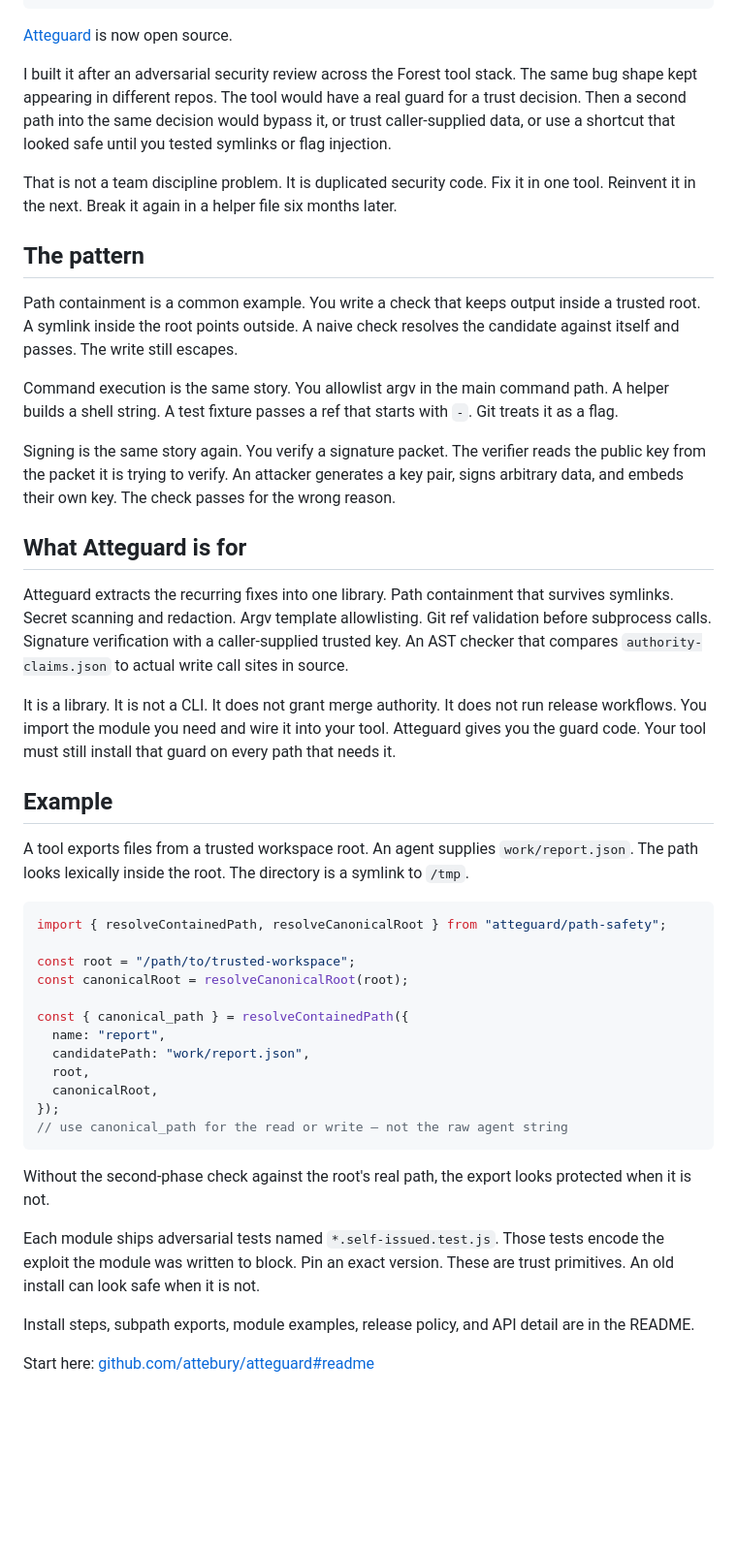
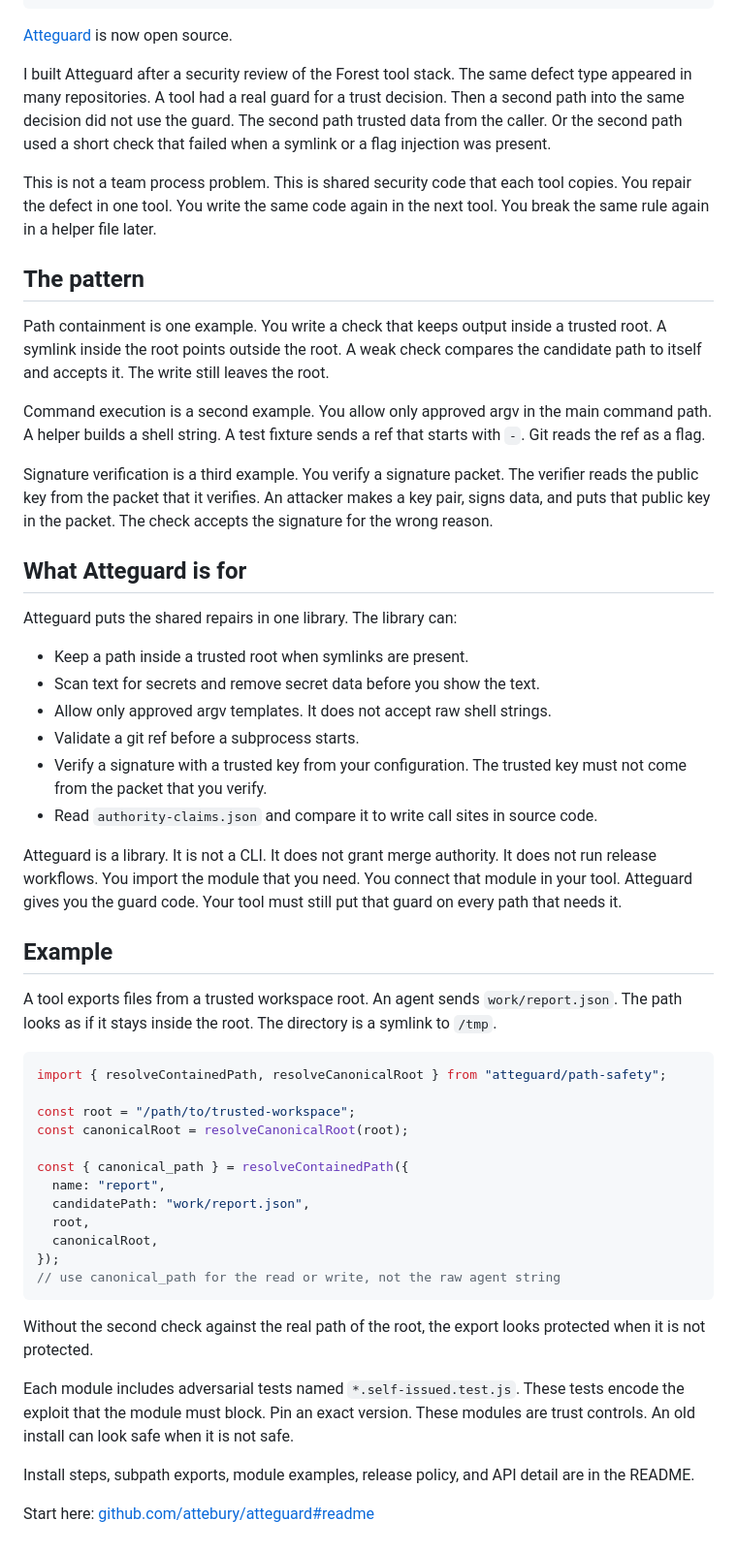
Before and after one commit to attebury/attebury.github.io, a Markdown page: content/blog/atteguard-open-source.md, the part around the change. Shown at 97% size. Rendered like a GitHub page; blank space fills up the shorter version.

Commit message:
Rewrite Atteguard post in ASD-STE100 Simplified Technical English.
Co-authored-by: Cursor <cursoragent@cursor.com>

````diff
--- a/content/blog/atteguard-open-source.md
+++ b/content/blog/atteguard-open-source.md
@@ -11,27 +11,34 @@ tags:
 ---
 [Atteguard](https://github.com/attebury/atteguard) is now open source.
 
-I built it after an adversarial security review across the Forest tool stack. The same bug shape kept appearing in different repos. The tool would have a real guard for a trust decision. Then a second path into the same decision would bypass it, or trust caller-supplied data, or use a shortcut that looked safe until you tested symlinks or flag injection.
+I built Atteguard after a security review of the Forest tool stack. The same defect type appeared in many repositories. A tool had a real guard for a trust decision. Then a second path into the same decision did not use the guard. The second path trusted data from the caller. Or the second path used a short check that failed when a symlink or a flag injection was present.
 
-That is not a team discipline problem. It is duplicated security code. Fix it in one tool. Reinvent it in the next. Break it again in a helper file six months later.
+This is not a team process problem. This is shared security code that each tool copies. You repair the defect in one tool. You write the same code again in the next tool. You break the same rule again in a helper file later.
 
 ## The pattern
 
-Path containment is a common example. You write a check that keeps output inside a trusted root. A symlink inside the root points outside. A naive check resolves the candidate against itself and passes. The write still escapes.
+Path containment is one example. You write a check that keeps output inside a trusted root. A symlink inside the root points outside the root. A weak check compares the candidate path to itself and accepts it. The write still leaves the root.
 
-Command execution is the same story. You allowlist argv in the main command path. A helper builds a shell string. A test fixture passes a ref that starts with `-`. Git treats it as a flag.
+Command execution is a second example. You allow only approved argv in the main command path. A helper builds a shell string. A test fixture sends a ref that starts with `-`. Git reads the ref as a flag.
 
-Signing is the same story again. You verify a signature packet. The verifier reads the public key from the packet it is trying to verify. An attacker generates a key pair, signs arbitrary data, and embeds their own key. The check passes for the wrong reason.
+Signature verification is a third example. You verify a signature packet. The verifier reads the public key from the packet that it verifies. An attacker makes a key pair, signs data, and puts that public key in the packet. The check accepts the signature for the wrong reason.
 
 ## What Atteguard is for
 
-Atteguard extracts the recurring fixes into one library. Path containment that survives symlinks. Secret scanning and redaction. Argv template allowlisting. Git ref validation before subprocess calls. Signature verification with a caller-supplied trusted key. An AST checker that compares `authority-claims.json` to actual write call sites in source.
+Atteguard puts the shared repairs in one library. The library can:
 
-It is a library. It is not a CLI. It does not grant merge authority. It does not run release workflows. You import the module you need and wire it into your tool. Atteguard gives you the guard code. Your tool must still install that guard on every path that needs it.
+- Keep a path inside a trusted root when symlinks are present.
+- Scan text for secrets and remove secret data before you show the text.
+- Allow only approved argv templates. It does not accept raw shell strings.
+- Validate a git ref before a subprocess starts.
+- Verify a signature with a trusted key from your configuration. The trusted key must not come from the packet that you verify.
+- Read `authority-claims.json` and compare it to write call sites in source code.
+
+Atteguard is a library. It is not a CLI. It does not grant merge authority. It does not run release workflows. You import the module that you need. You connect that module in your tool. Atteguard gives you the guard code. Your tool must still put that guard on every path that needs it.
 
 ## Example
 
-A tool exports files from a trusted workspace root. An agent supplies `work/report.json`. The path looks lexically inside the root. The directory is a symlink to `/tmp`.
+A tool exports files from a trusted workspace root. An agent sends `work/report.json`. The path looks as if it stays inside the root. The directory is a symlink to `/tmp`.
 
 ```js
 import { resolveContainedPath, resolveCanonicalRoot } from "atteguard/path-safety";
@@ -45,12 +52,12 @@ const { canonical_path } = resolveContainedPath({
   root,
   canonicalRoot,
 });
-// use canonical_path for the read or write — not the raw agent string
+// use canonical_path for the read or write, not the raw agent string
 ```
 
-Without the second-phase check against the root's real path, the export looks protected when it is not.
+Without the second check against the real path of the root, the export looks protected when it is not protected.
 
-Each module ships adversarial tests named `*.self-issued.test.js`. Those tests encode the exploit the module was written to block. Pin an exact version. These are trust primitives. An old install can look safe when it is not.
+Each module includes adversarial tests named `*.self-issued.test.js`. These tests encode the exploit that the module must block. Pin an exact version. These modules are trust controls. An old install can look safe when it is not safe.
 
 Install steps, subpath exports, module examples, release policy, and API detail are in the README.
 
````
